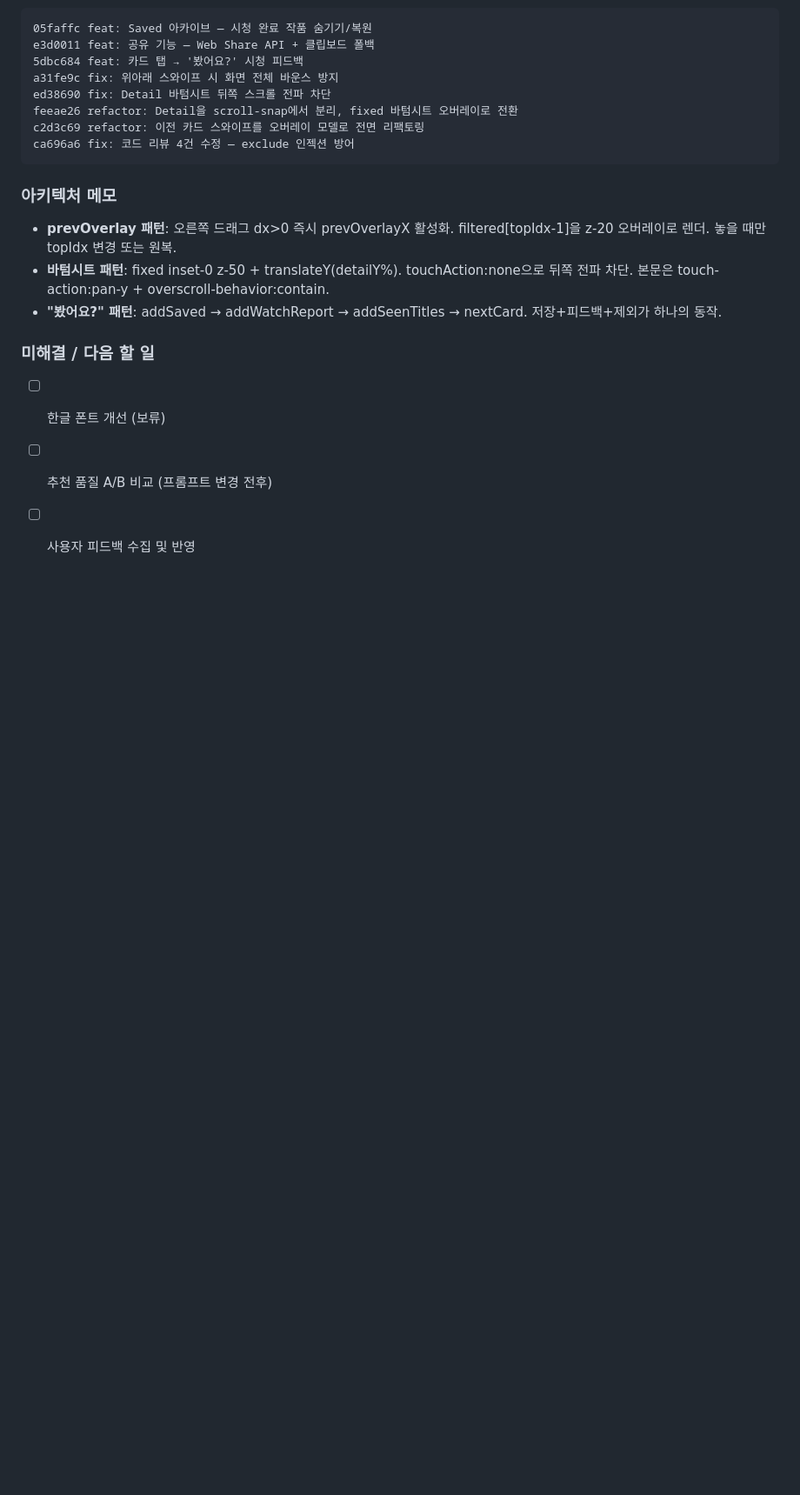
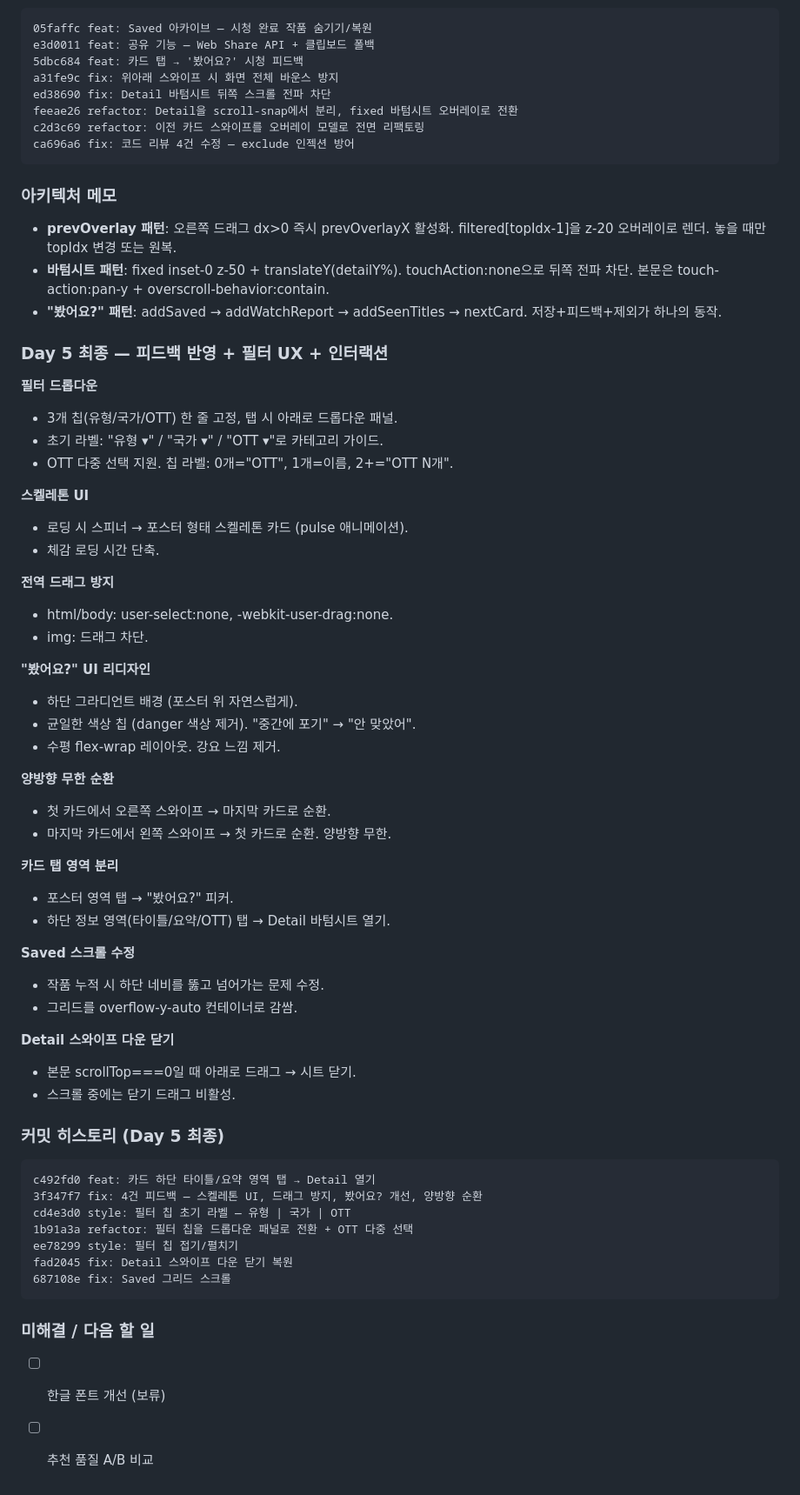
Before and after one commit to bininthehood/neq, a Markdown page: DEVLOG.md, the part around the change. Shown at 87% size. Drawn GitHub-style; blank space fills up the shorter version.

Commit message:
docs: Day 5 개발 일지 최종 업데이트
Co-Authored-By: Claude Opus 4.6 (1M context) <noreply@anthropic.com>

````diff
--- a/DEVLOG.md
+++ b/DEVLOG.md
@@ -441,7 +441,53 @@ ca696a6 fix: 코드 리뷰 4건 수정 — exclude 인젝션 방어
 - **바텀시트 패턴**: fixed inset-0 z-50 + translateY(detailY%). touchAction:none으로 뒤쪽 전파 차단. 본문은 touch-action:pan-y + overscroll-behavior:contain.
 - **"봤어요?" 패턴**: addSaved → addWatchReport → addSeenTitles → nextCard. 저장+피드백+제외가 하나의 동작.
 
+### Day 5 최종 — 피드백 반영 + 필터 UX + 인터랙션
+
+**필터 드롭다운**
+- 3개 칩(유형/국가/OTT) 한 줄 고정, 탭 시 아래로 드롭다운 패널.
+- 초기 라벨: "유형 ▾" / "국가 ▾" / "OTT ▾"로 카테고리 가이드.
+- OTT 다중 선택 지원. 칩 라벨: 0개="OTT", 1개=이름, 2+="OTT N개".
+
+**스켈레톤 UI**
+- 로딩 시 스피너 → 포스터 형태 스켈레톤 카드 (pulse 애니메이션).
+- 체감 로딩 시간 단축.
+
+**전역 드래그 방지**
+- html/body: user-select:none, -webkit-user-drag:none.
+- img: 드래그 차단.
+
+**"봤어요?" UI 리디자인**
+- 하단 그라디언트 배경 (포스터 위 자연스럽게).
+- 균일한 색상 칩 (danger 색상 제거). "중간에 포기" → "안 맞았어".
+- 수평 flex-wrap 레이아웃. 강요 느낌 제거.
+
+**양방향 무한 순환**
+- 첫 카드에서 오른쪽 스와이프 → 마지막 카드로 순환.
+- 마지막 카드에서 왼쪽 스와이프 → 첫 카드로 순환. 양방향 무한.
+
+**카드 탭 영역 분리**
+- 포스터 영역 탭 → "봤어요?" 피커.
+- 하단 정보 영역(타이틀/요약/OTT) 탭 → Detail 바텀시트 열기.
+
+**Saved 스크롤 수정**
+- 작품 누적 시 하단 네비를 뚫고 넘어가는 문제 수정.
+- 그리드를 overflow-y-auto 컨테이너로 감쌈.
+
+**Detail 스와이프 다운 닫기**
+- 본문 scrollTop===0일 때 아래로 드래그 → 시트 닫기.
+- 스크롤 중에는 닫기 드래그 비활성.
+
+### 커밋 히스토리 (Day 5 최종)
+```
+c492fd0 feat: 카드 하단 타이틀/요약 영역 탭 → Detail 열기
+3f347f7 fix: 4건 피드백 — 스켈레톤 UI, 드래그 방지, 봤어요? 개선, 양방향 순환
+cd4e3d0 style: 필터 칩 초기 라벨 — 유형 | 국가 | OTT
+1b91a3a refactor: 필터 칩을 드롭다운 패널로 전환 + OTT 다중 선택
+ee78299 style: 필터 칩 접기/펼치기
+fad2045 fix: Detail 스와이프 다운 닫기 복원
+687108e fix: Saved 그리드 스크롤
+```
+
 ### 미해결 / 다음 할 일
 - [ ] 한글 폰트 개선 (보류)
-- [ ] 추천 품질 A/B 비교 (프롬프트 변경 전후)
-- [ ] 사용자 피드백 수집 및 반영
+- [ ] 추천 품질 A/B 비교
````
